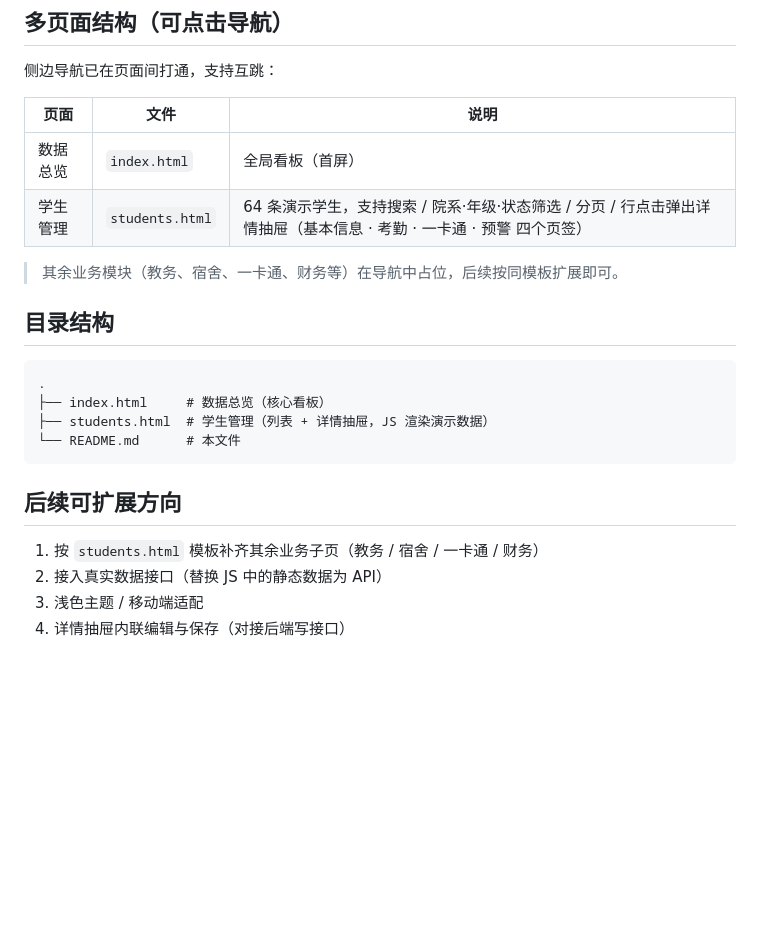
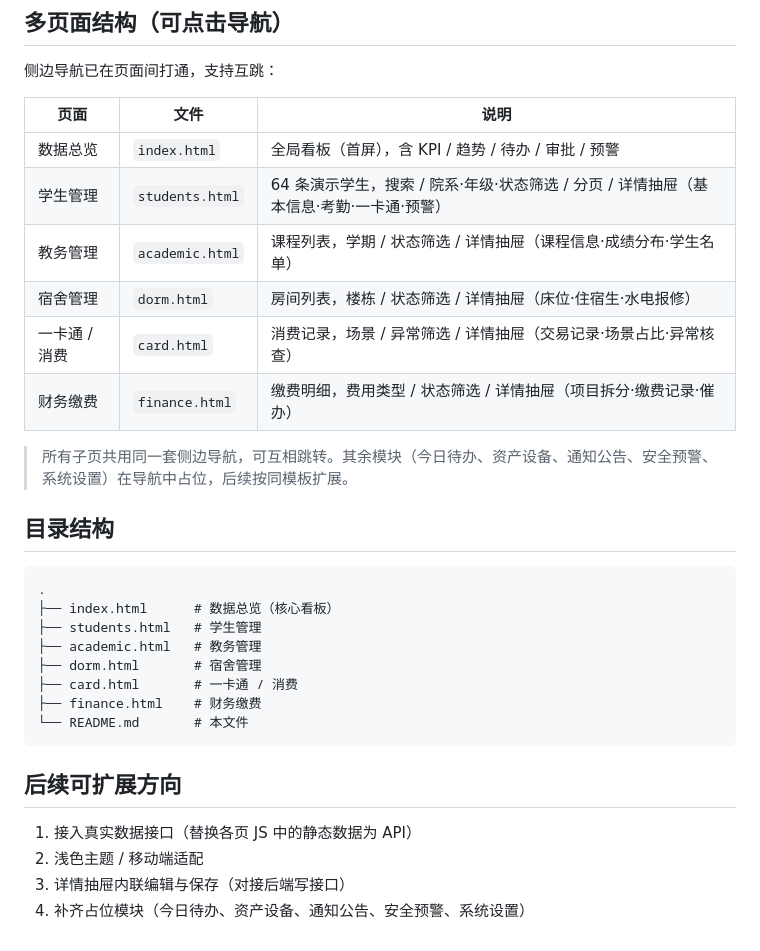
Before and after one commit to Wadesha/campus-platform, a Markdown page: README.md, the part around the change. Rendered like a GitHub page; blank space fills up the shorter version.

Commit message:
docs: full page map

````diff
--- a/README.md
+++ b/README.md
@@ -57,23 +57,31 @@ python3 -m http.server 8080
 
 | 页面 | 文件 | 说明 |
 |------|------|------|
-| 数据总览 | `index.html` | 全局看板（首屏） |
-| 学生管理 | `students.html` | 64 条演示学生，支持搜索 / 院系·年级·状态筛选 / 分页 / 行点击弹出详情抽屉（基本信息 · 考勤 · 一卡通 · 预警 四个页签） |
+| 数据总览 | `index.html` | 全局看板（首屏），含 KPI / 趋势 / 待办 / 审批 / 预警 |
+| 学生管理 | `students.html` | 64 条演示学生，搜索 / 院系·年级·状态筛选 / 分页 / 详情抽屉（基本信息·考勤·一卡通·预警） |
+| 教务管理 | `academic.html` | 课程列表，学期 / 状态筛选 / 详情抽屉（课程信息·成绩分布·学生名单） |
+| 宿舍管理 | `dorm.html` | 房间列表，楼栋 / 状态筛选 / 详情抽屉（床位·住宿生·水电报修） |
+| 一卡通 / 消费 | `card.html` | 消费记录，场景 / 异常筛选 / 详情抽屉（交易记录·场景占比·异常核查） |
+| 财务缴费 | `finance.html` | 缴费明细，费用类型 / 状态筛选 / 详情抽屉（项目拆分·缴费记录·催办） |
 
-> 其余业务模块（教务、宿舍、一卡通、财务等）在导航中占位，后续按同模板扩展即可。
+> 所有子页共用同一套侧边导航，可互相跳转。其余模块（今日待办、资产设备、通知公告、安全预警、系统设置）在导航中占位，后续按同模板扩展。
 
 ## 目录结构
 
 ```
 .
-├── index.html     # 数据总览（核心看板）
-├── students.html  # 学生管理（列表 + 详情抽屉，JS 渲染演示数据）
-└── README.md      # 本文件
+├── index.html      # 数据总览（核心看板）
+├── students.html   # 学生管理
+├── academic.html   # 教务管理
+├── dorm.html       # 宿舍管理
+├── card.html       # 一卡通 / 消费
+├── finance.html    # 财务缴费
+└── README.md       # 本文件
 ```
 
 ## 后续可扩展方向
 
-1. 按 `students.html` 模板补齐其余业务子页（教务 / 宿舍 / 一卡通 / 财务）
-2. 接入真实数据接口（替换 JS 中的静态数据为 API）
-3. 浅色主题 / 移动端适配
-4. 详情抽屉内联编辑与保存（对接后端写接口）
+1. 接入真实数据接口（替换各页 JS 中的静态数据为 API）
+2. 浅色主题 / 移动端适配
+3. 详情抽屉内联编辑与保存（对接后端写接口）
+4. 补齐占位模块（今日待办、资产设备、通知公告、安全预警、系统设置）
````
